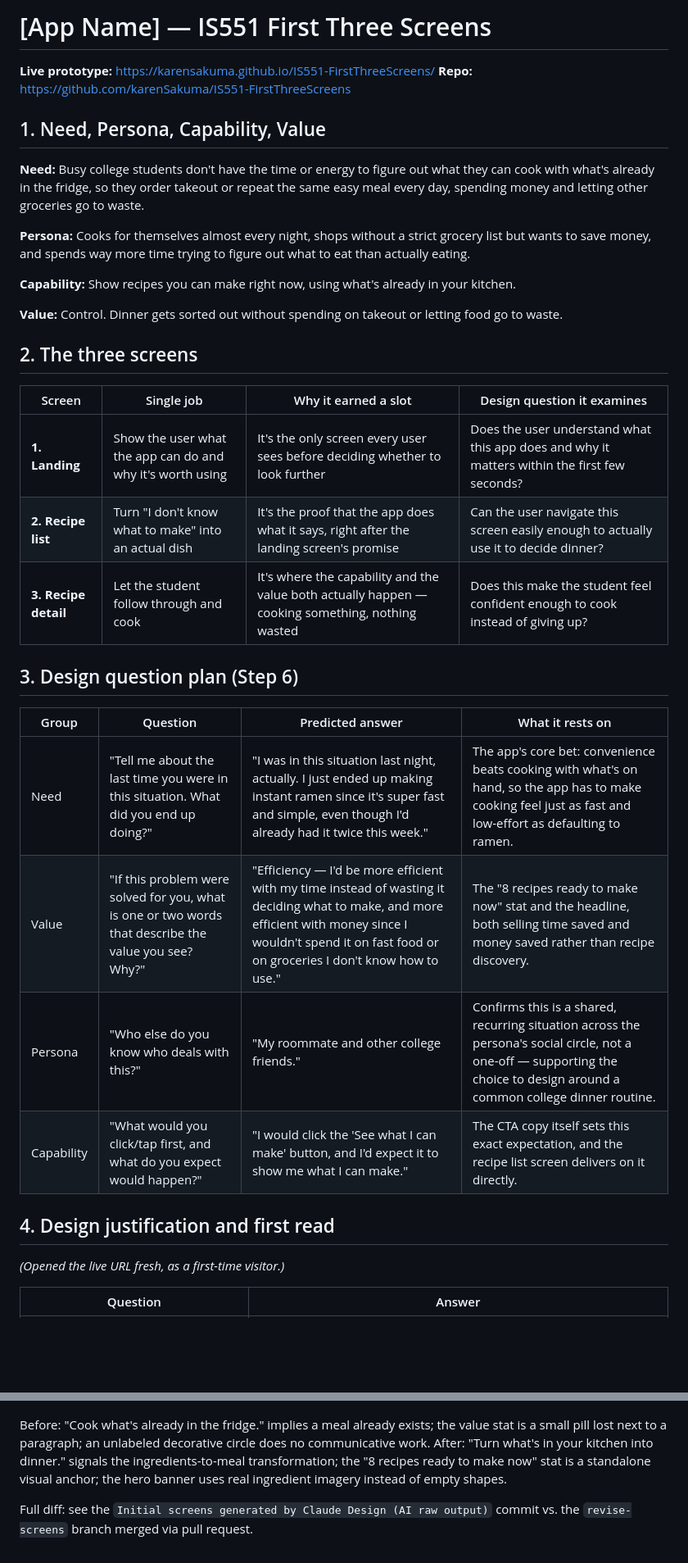
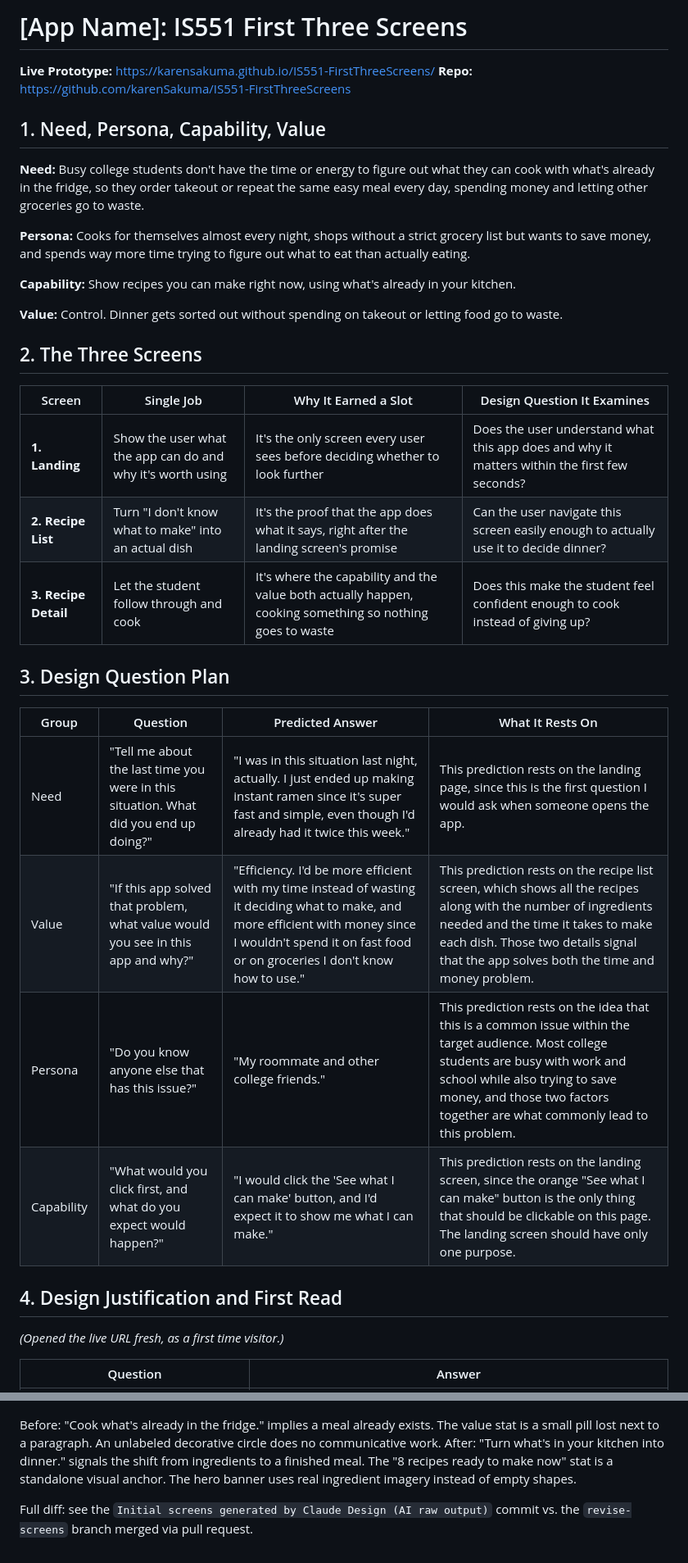
Before and after one commit to karenSakuma/IS551-FirstThreeScreens, a Markdown page: README.md, 2 parts joined by grey strips. Shown at 82% size. Rendered like a GitHub page; blank space fills up the shorter version.

Commit message:
Update README wording and question phrasing

```diff
--- a/README.md
+++ b/README.md
@@ -1,6 +1,6 @@
-# [App Name] — IS551 First Three Screens
+# [App Name]: IS551 First Three Screens
 
-**Live prototype:** https://karensakuma.github.io/IS551-FirstThreeScreens/
+**Live Prototype:** https://karensakuma.github.io/IS551-FirstThreeScreens/
 **Repo:** https://github.com/karenSakuma/IS551-FirstThreeScreens
 
 ## 1. Need, Persona, Capability, Value
@@ -13,26 +13,26 @@
 
 **Value:** Control. Dinner gets sorted out without spending on takeout or letting food go to waste.
 
-## 2. The three screens
+## 2. The Three Screens
 
-| Screen | Single job | Why it earned a slot | Design question it examines |
+| Screen | Single Job | Why It Earned a Slot | Design Question It Examines |
 | --- | --- | --- | --- |
 | **1. Landing** | Show the user what the app can do and why it's worth using | It's the only screen every user sees before deciding whether to look further | Does the user understand what this app does and why it matters within the first few seconds? |
-| **2. Recipe list** | Turn "I don't know what to make" into an actual dish | It's the proof that the app does what it says, right after the landing screen's promise | Can the user navigate this screen easily enough to actually use it to decide dinner? |
-| **3. Recipe detail** | Let the student follow through and cook | It's where the capability and the value both actually happen — cooking something, nothing wasted | Does this make the student feel confident enough to cook instead of giving up? |
+| **2. Recipe List** | Turn "I don't know what to make" into an actual dish | It's the proof that the app does what it says, right after the landing screen's promise | Can the user navigate this screen easily enough to actually use it to decide dinner? |
+| **3. Recipe Detail** | Let the student follow through and cook | It's where the capability and the value both actually happen, cooking something so nothing goes to waste | Does this make the student feel confident enough to cook instead of giving up? |
 
-## 3. Design question plan (Step 6)
+## 3. Design Question Plan
 
-| Group | Question | Predicted answer | What it rests on |
+| Group | Question | Predicted Answer | What It Rests On |
 | --- | --- | --- | --- |
-| Need | "Tell me about the last time you were in this situation. What did you end up doing?" | "I was in this situation last night, actually. I just ended up making instant ramen since it's super fast and simple, even though I'd already had it twice this week." | The app's core bet: convenience beats cooking with what's on hand, so the app has to make cooking feel just as fast and low-effort as defaulting to ramen. |
-| Value | "If this problem were solved for you, what is one or two words that describe the value you see? Why?" | "Efficiency — I'd be more efficient with my time instead of wasting it deciding what to make, and more efficient with money since I wouldn't spend it on fast food or on groceries I don't know how to use." | The "8 recipes ready to make now" stat and the headline, both selling time saved and money saved rather than recipe discovery. |
-| Persona | "Who else do you know who deals with this?" | "My roommate and other college friends." | Confirms this is a shared, recurring situation across the persona's social circle, not a one-off — supporting the choice to design around a common college dinner routine. |
-| Capability | "What would you click/tap first, and what do you expect would happen?" | "I would click the 'See what I can make' button, and I'd expect it to show me what I can make." | The CTA copy itself sets this exact expectation, and the recipe list screen delivers on it directly. |
+| Need | "Tell me about the last time you were in this situation. What did you end up doing?" | "I was in this situation last night, actually. I just ended up making instant ramen since it's super fast and simple, even though I'd already had it twice this week." | This prediction rests on the landing page, since this is the first question I would ask when someone opens the app. |
+| Value | "If this app solved that problem, what value would you see in this app and why?" | "Efficiency. I'd be more efficient with my time instead of wasting it deciding what to make, and more efficient with money since I wouldn't spend it on fast food or on groceries I don't know how to use." | This prediction rests on the recipe list screen, which shows all the recipes along with the number of ingredients needed and the time it takes to make each dish. Those two details signal that the app solves both the time and money problem. |
+| Persona | "Do you know anyone else that has this issue?" | "My roommate and other college friends." | This prediction rests on the idea that this is a common issue within the target audience. Most college students are busy with work and school while also trying to save money, and those two factors together are what commonly lead to this problem. |
+| Capability | "What would you click first, and what do you expect would happen?" | "I would click the 'See what I can make' button, and I'd expect it to show me what I can make." | This prediction rests on the landing screen, since the orange "See what I can make" button is the only thing that should be clickable on this page. The landing screen should have only one purpose. |
 
-## 4. Design justification and first read
+## 4. Design Justification and First Read
 
-*(Opened the live URL fresh, as a first-time visitor.)*
+*(Opened the live URL fresh, as a first time visitor.)*
 
 | Question | Answer |
 | --- | --- |
@@ -50,7 +50,7 @@
 ![Before: raw AI-generated landing screen](docs/screenshots/before-landing.png)
 ![After: revised landing screen](docs/screenshots/after-landing.png)
 
-Before: "Cook what's already in the fridge." implies a meal already exists; the value stat is a small pill lost next to a paragraph; an unlabeled decorative circle does no communicative work.
-After: "Turn what's in your kitchen into dinner." signals the ingredients-to-meal transformation; the "8 recipes ready to make now" stat is a standalone visual anchor; the hero banner uses real ingredient imagery instead of empty shapes.
+Before: "Cook what's already in the fridge." implies a meal already exists. The value stat is a small pill lost next to a paragraph. An unlabeled decorative circle does no communicative work.
+After: "Turn what's in your kitchen into dinner." signals the shift from ingredients to a finished meal. The "8 recipes ready to make now" stat is a standalone visual anchor. The hero banner uses real ingredient imagery instead of empty shapes.
 
 Full diff: see the `Initial screens generated by Claude Design (AI raw output)` commit vs. the `revise-screens` branch merged via pull request.
```
Also changed, not shown: other parts of README.md (+7 -7 lines).
